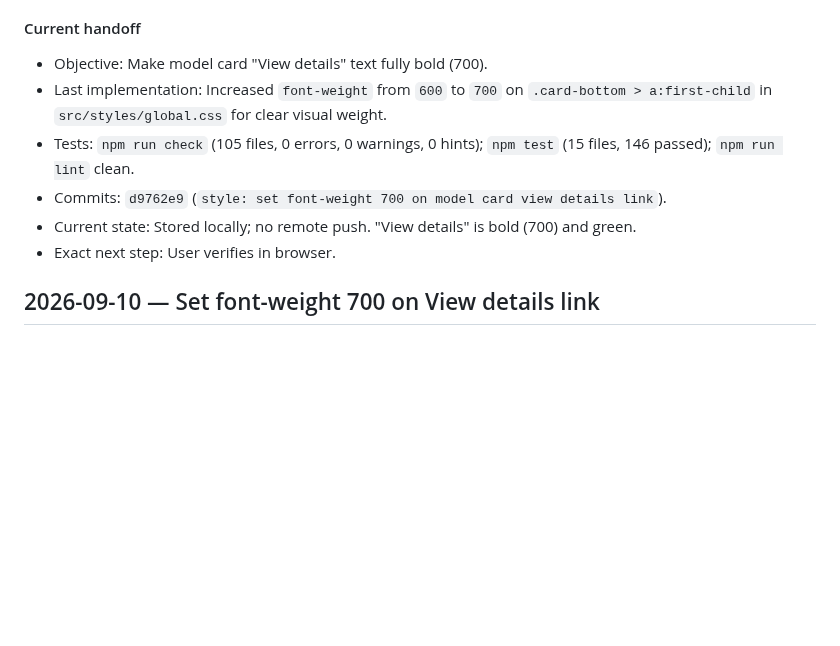
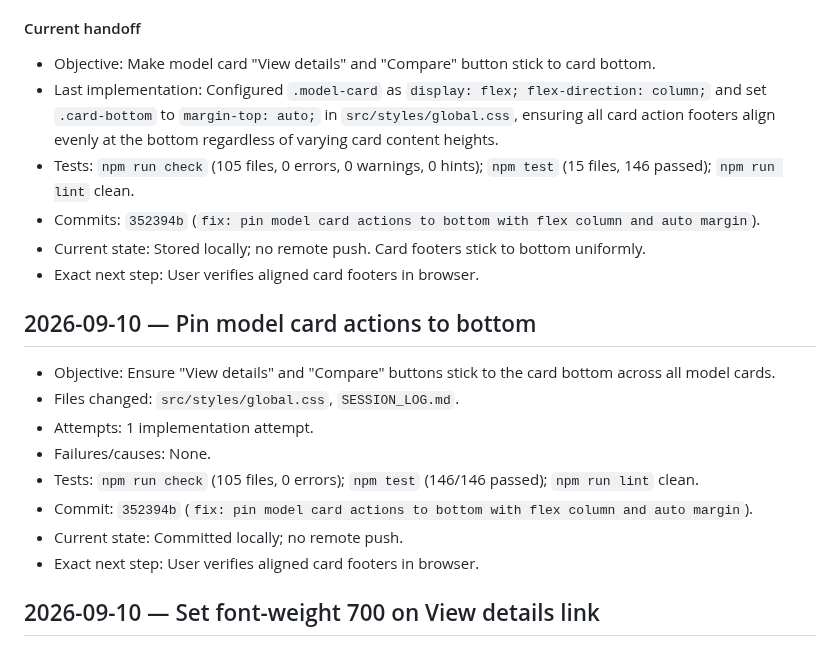
Before and after one commit to D-Flint/ai-model-web, a Markdown page: SESSION_LOG.md, the part around the change. Drawn GitHub-style; blank space fills up the shorter version.

Commit message:
docs: update SESSION_LOG.md for sticky card footer

```diff
--- a/SESSION_LOG.md
+++ b/SESSION_LOG.md
@@ -10,12 +10,24 @@
 
 #### Current handoff
 
-- Objective: Make model card "View details" text fully bold (700).
-- Last implementation: Increased `font-weight` from `600` to `700` on `.card-bottom > a:first-child` in `src/styles/global.css` for clear visual weight.
+- Objective: Make model card "View details" and "Compare" button stick to card bottom.
+- Last implementation: Configured `.model-card` as `display: flex; flex-direction: column;` and set `.card-bottom` to `margin-top: auto;` in `src/styles/global.css`, ensuring all card action footers align evenly at the bottom regardless of varying card content heights.
 - Tests: `npm run check` (105 files, 0 errors, 0 warnings, 0 hints); `npm test` (15 files, 146 passed); `npm run lint` clean.
-- Commits: `d9762e9` (`style: set font-weight 700 on model card view details link`).
-- Current state: Stored locally; no remote push. "View details" is bold (700) and green.
-- Exact next step: User verifies in browser.
+- Commits: `352394b` (`fix: pin model card actions to bottom with flex column and auto margin`).
+- Current state: Stored locally; no remote push. Card footers stick to bottom uniformly.
+- Exact next step: User verifies aligned card footers in browser.
+
+## 2026-09-10 — Pin model card actions to bottom
+
+- Objective: Ensure "View details" and "Compare" buttons stick to the card bottom across all model cards.
+- Files changed: `src/styles/global.css`, `SESSION_LOG.md`.
+- Attempts: 1 implementation attempt.
+- Failures/causes: None.
+- Tests: `npm run check` (105 files, 0 errors); `npm test` (146/146 passed); `npm run lint` clean.
+- Commit: `352394b` (`fix: pin model card actions to bottom with flex column and auto margin`).
+- Current state: Committed locally; no remote push.
+- Exact next step: User verifies aligned card footers in browser.
+
 
 ## 2026-09-10 — Set font-weight 700 on View details link
 
```
